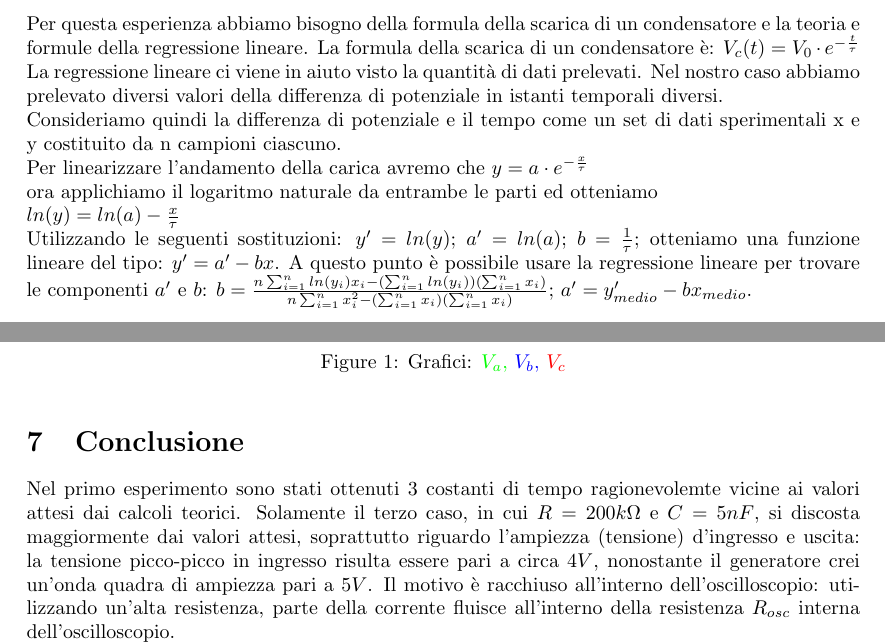
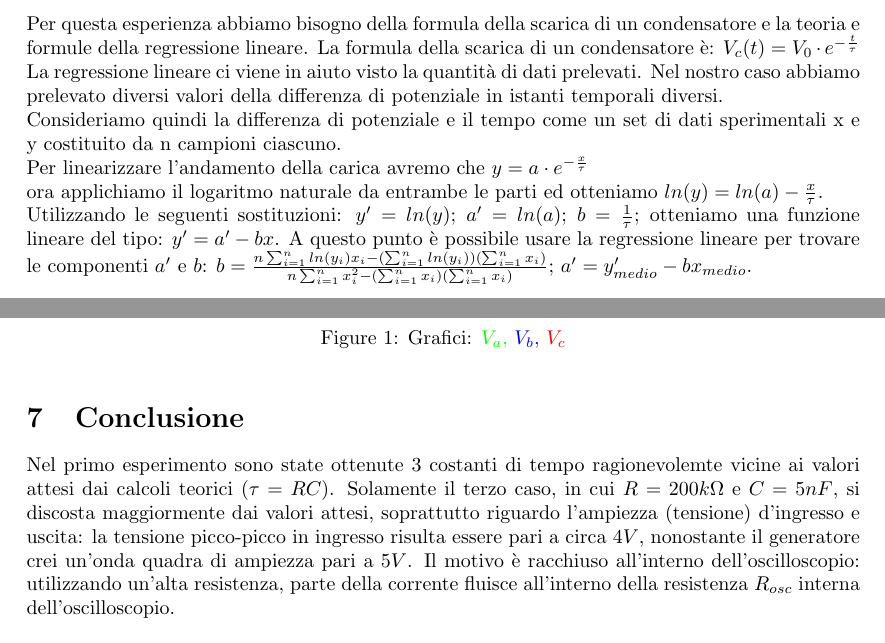
Before and after one commit to LeonardoPasquato/LabFisica2, a LaTeX document (Lab2/secondReport.tex): two parts of pages 1 and 4 of 4, joined at a grey line, cut so that both start at the same text. Compiled offline with pdfLaTeX.

Commit message:
dettaglio

```diff
--- a/Lab2/secondReport.tex
+++ b/Lab2/secondReport.tex
@@ -55,8 +55,7 @@
      Nel nostro caso abbiamo prelevato diversi valori della differenza di potenziale in istanti temporali diversi.\par
     Consideriamo quindi la differenza di potenziale e il tempo come un set di dati sperimentali x e y costituito da n campioni ciascuno.\par
     Per linearizzare l’andamento della carica avremo che $y=a \cdot e^{-\frac{x}{\tau}}$ \par
-    ora applichiamo il logaritmo naturale da entrambe le parti ed otteniamo \par
-    $ln(y)=ln(a)-{\frac{x}{\tau}}$ \par
+    ora applichiamo il logaritmo naturale da entrambe le parti ed otteniamo $ln(y)=ln(a)-{\frac{x}{\tau}}$. \par
     Utilizzando le seguenti sostituzioni:
     $y'=ln(y)$;
     $a'=ln(a)$;
@@ -264,8 +263,8 @@
 
     \newpage
     \section{Conclusione}
-    Nel primo esperimento sono stati ottenuti 3 costanti di tempo ragionevolemte vicine ai valori
-    attesi dai calcoli teorici. Solamente il terzo caso, in cui $R = 200k\Omega$ e $C = 5nF$, si discosta maggiormente
+    Nel primo esperimento sono state ottenute 3 costanti di tempo ragionevolemte vicine ai valori
+    attesi dai calcoli teorici ($\tau = RC$). Solamente il terzo caso, in cui $R = 200k\Omega$ e $C = 5nF$, si discosta maggiormente
     dai valori attesi, soprattutto riguardo l'ampiezza (tensione) d'ingresso e uscita: la tensione picco-picco
     in ingresso risulta essere pari a circa $4 V$, nonostante il generatore crei un'onda quadra di ampiezza
     pari a $5V$. Il motivo è racchiuso all'interno dell'oscilloscopio: utilizzando un'alta resistenza,
```
Also changed, not shown: Lab2/secondReport.pdf, 3 other files.
